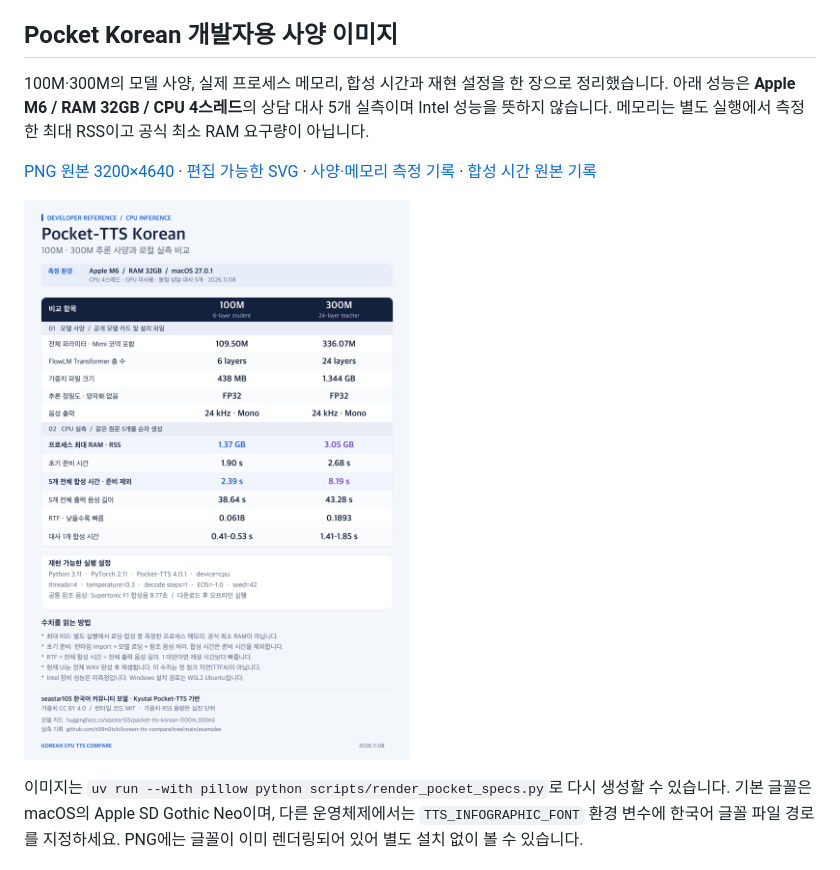
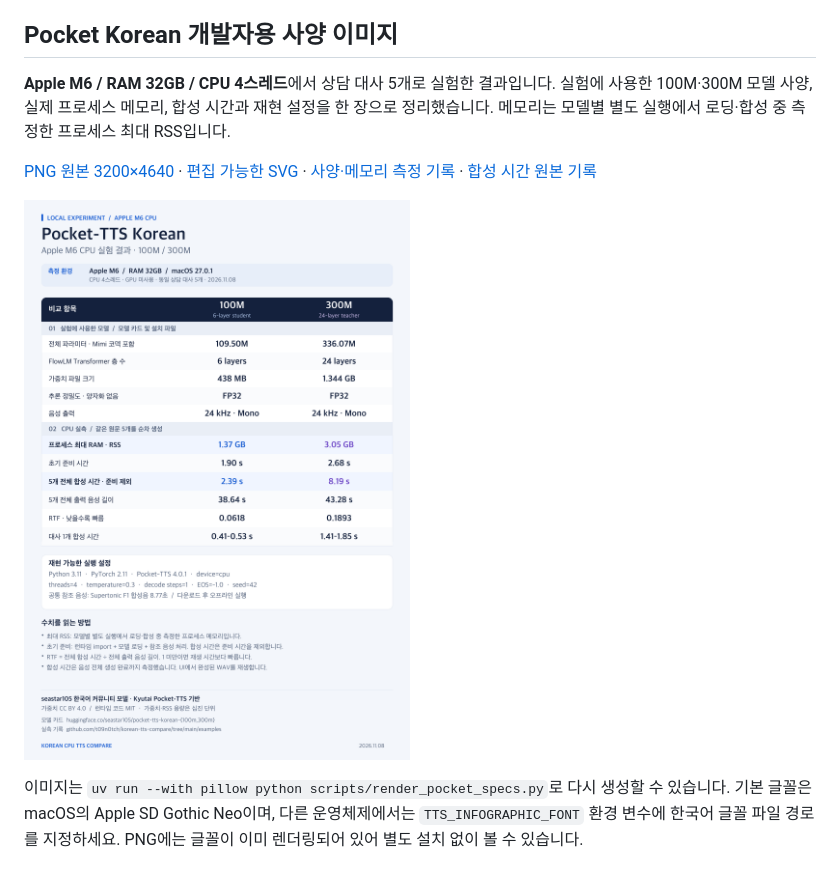
Before and after one commit to t09n0tch/korean-tts-compare, a Markdown page: README.md, the part around the change. Drawn GitHub-style; pictures changed too: docs/images/pocket-korean-inference-specs.png.

Commit message:
Focus Pocket comparison graphic on measured Apple M6 experiment

```diff
--- a/README.md
+++ b/README.md
@@ -67,7 +67,7 @@
 
 ## Pocket Korean 개발자용 사양 이미지
 
-100M·300M의 모델 사양, 실제 프로세스 메모리, 합성 시간과 재현 설정을 한 장으로 정리했습니다. 아래 성능은 **Apple M6 / RAM 32GB / CPU 4스레드**의 상담 대사 5개 실측이며 Intel 성능을 뜻하지 않습니다. 메모리는 별도 실행에서 측정한 최대 RSS이고 공식 최소 RAM 요구량이 아닙니다.
+**Apple M6 / RAM 32GB / CPU 4스레드**에서 상담 대사 5개로 실험한 결과입니다. 실험에 사용한 100M·300M 모델 사양, 실제 프로세스 메모리, 합성 시간과 재현 설정을 한 장으로 정리했습니다. 메모리는 모델별 별도 실행에서 로딩·합성 중 측정한 프로세스 최대 RSS입니다.
 
 [PNG 원본 3200×4640](docs/images/pocket-korean-inference-specs.png) · [편집 가능한 SVG](docs/images/pocket-korean-inference-specs.svg) · [사양·메모리 측정 기록](examples/pocket-inference-specs.json) · [합성 시간 원본 기록](examples/counseling-benchmark.json)
 
```
Also changed, not shown: 2 other files.
